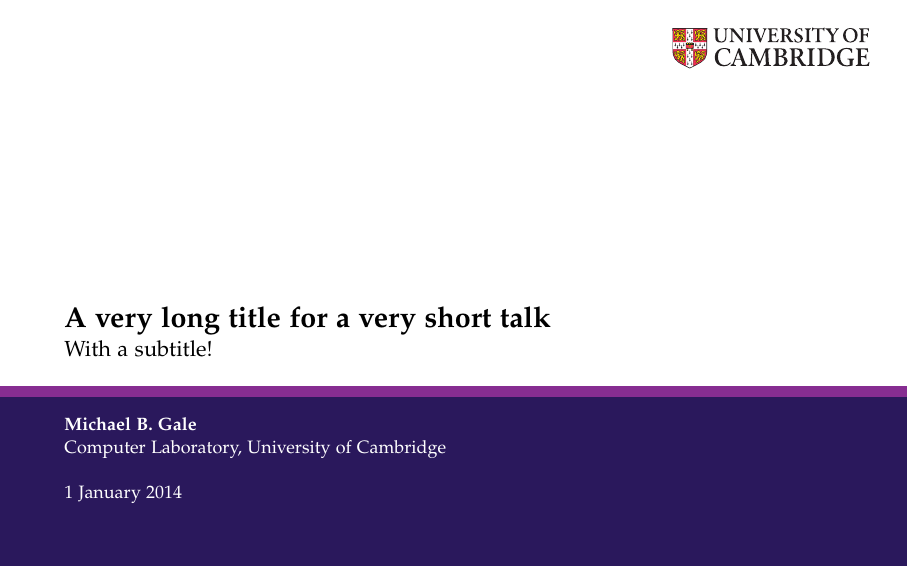
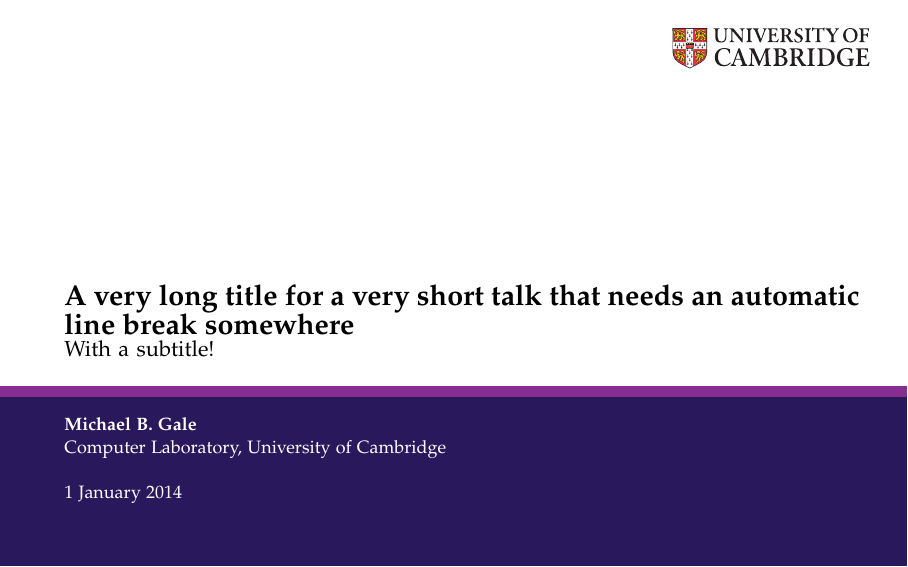
Before and after one commit to mbg/presentation-template, LaTeX slides (template.tex, which reads beamerinnerthemeuoc.sty): page 1 of 4. Compiled offline with pdfLaTeX.

Commit message:
Modified title page so that automatic line breaks are inserted into the title and subtitle if the size of the text is too wide for the page

```diff
--- a/beamerinnerthemeuoc.sty
+++ b/beamerinnerthemeuoc.sty
@@ -20,9 +20,9 @@
 	\begin{tikzpicture}
 	\useasboundingbox (0,0) rectangle(\the\paperwidth,\the\paperheight);
 	\usebeamercolor{title page header};
-	\node[anchor=south west,color=fg] at (0,4.0) {\usebeamerfont{title}\textbf{\inserttitle}};
+	\node[anchor=south west,color=fg,text width=\the\paperwidth-40pt] at (0,4.0) {\usebeamerfont{title}\textbf{\inserttitle}};
 	\usebeamercolor{subtitle page header};
-	\node[anchor=south west,color=fg] at (0,3.6) {\usebeamerfont{subtitle}\insertsubtitle};
+	\node[anchor=south west,color=fg,text width=\the\paperwidth-40pt] at (0,3.6) {\usebeamerfont{subtitle}\insertsubtitle};
 	\usebeamercolor{author};
 	\node[anchor=north west,color=fg] at (0,2.8) {\usebeamerfont{author}\footnotesize\textbf{\insertauthor}};
 	\usebeamercolor{institute};
--- a/template.tex
+++ b/template.tex
@@ -17,7 +17,7 @@
 % change for conference or comment out to use 'University of Cambridge'
 \renewcommand{\conference}{Conference'14}
 
-\title{A very long title for a very short talk}
+\title{A very long title for a very short talk that needs an automatic line break somewhere}
 \subtitle{With a subtitle!}
 \date{1 January 2014}
 \author{Michael B. Gale}
```
